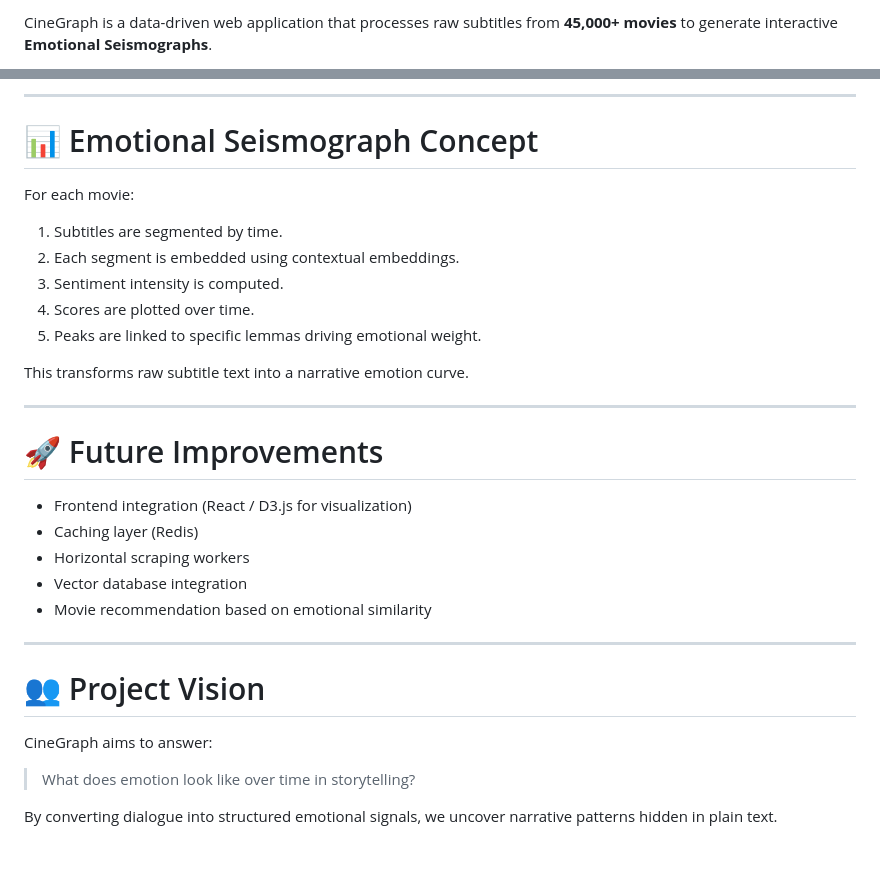
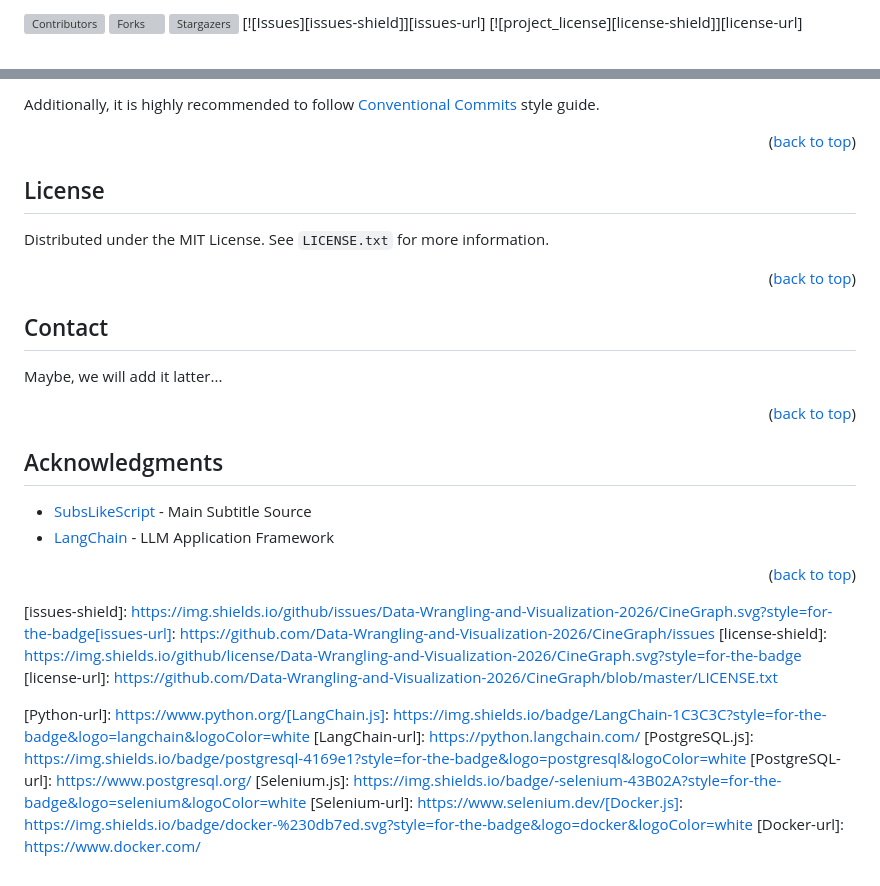
Before and after one commit to Data-Wrangling-and-Visualization-2026/CineGraph, a Markdown page: README.md, 2 parts joined by grey strips. Rendered like a GitHub page; grey boxes are pictures that could not be loaded.

Commit message:
[docs]: refactor readme

```diff
--- a/README.md
+++ b/README.md
@@ -2,5 +3,8 @@
 
-CineGraph is a data-driven web application that processes raw subtitles
-from **45,000+ movies** to generate interactive **Emotional
-Seismographs**.
+<!-- PROJECT SHIELDS -->
+[![Contributors][contributors-shield]][contributors-url]
+[![Forks][forks-shield]][forks-url]
+[![Stargazers][stars-shield]][stars-url]
+[![Issues][issues-shield]][issues-url]
+[![project_license][license-shield]][license-url]
 
@@ -164,35 +204,48 @@ Visualization
 
-------------------------------------------------------------------------
+Additionally, it is highly recommended to follow [Conventional Commits](https://www.conventionalcommits.org/en/v1.0.0/) style guide.
 
-# 📊 Emotional Seismograph Concept
+<p align="right">(<a href="#readme-top">back to top</a>)</p>
 
-For each movie:
+<!-- LICENSE -->
+## License
 
-1.  Subtitles are segmented by time.
-2.  Each segment is embedded using contextual embeddings.
-3.  Sentiment intensity is computed.
-4.  Scores are plotted over time.
-5.  Peaks are linked to specific lemmas driving emotional weight.
+Distributed under the MIT License. See `LICENSE.txt` for more information.
 
-This transforms raw subtitle text into a narrative emotion curve.
+<p align="right">(<a href="#readme-top">back to top</a>)</p>
 
-------------------------------------------------------------------------
+<!-- CONTACT -->
+## Contact
 
-# 🚀 Future Improvements
+Maybe, we will add it latter...
 
--   Frontend integration (React / D3.js for visualization)
--   Caching layer (Redis)
--   Horizontal scraping workers
--   Vector database integration
--   Movie recommendation based on emotional similarity
+<p align="right">(<a href="#readme-top">back to top</a>)</p>
 
-------------------------------------------------------------------------
+<!-- ACKNOWLEDGMENTS -->
+## Acknowledgments
 
-# 👥 Project Vision
+* [SubsLikeScript](https://subslikescript.com/) - Main Subtitle Source
+* [LangChain](https://python.langchain.com/) - LLM Application Framework
 
-CineGraph aims to answer:
+<p align="right">(<a href="#readme-top">back to top</a>)</p>
 
-> What does emotion look like over time in storytelling?
+<!-- MARKDOWN LINKS & IMAGES -->
+<!-- https://www.markdownguide.org/basic-syntax/#reference-style-links -->
+[contributors-shield]: https://img.shields.io/github/contributors/Data-Wrangling-and-Visualization-2026/CineGraph.svg?style=for-the-badge
+[contributors-url]: https://github.com/Data-Wrangling-and-Visualization-2026/CineGraph/graphs/contributors
+[forks-shield]: https://img.shields.io/github/forks/Data-Wrangling-and-Visualization-2026/CineGraph.svg?style=for-the-badge
+[forks-url]: https://github.com/Data-Wrangling-and-Visualization-2026/CineGraph/network/members
+[stars-shield]: https://img.shields.io/github/stars/Data-Wrangling-and-Visualization-2026/CineGraph.svg?style=for-the-badge
+[stars-url]: https://github.com/Data-Wrangling-and-Visualization-2026/CineGraph/stargazers
+[issues-shield]: https://img.shields.io/github/issues/Data-Wrangling-and-Visualization-2026/CineGraph.svg?style=for-the-badge[issues-url]: https://github.com/Data-Wrangling-and-Visualization-2026/CineGraph/issues
+[license-shield]: https://img.shields.io/github/license/Data-Wrangling-and-Visualization-2026/CineGraph.svg?style=for-the-badge
+[license-url]: https://github.com/Data-Wrangling-and-Visualization-2026/CineGraph/blob/master/LICENSE.txt
 
-By converting dialogue into structured emotional signals, we uncover
-narrative patterns hidden in plain text.
+<!-- Tech Stack Badges -->
+[Python.js]: https://img.shields.io/badge/python-3670A0?style=for-the-badge&logo=python&logoColor=ffdd54
+[Python-url]: https://www.python.org/[LangChain.js]: https://img.shields.io/badge/LangChain-1C3C3C?style=for-the-badge&logo=langchain&logoColor=white
+[LangChain-url]: https://python.langchain.com/
+[PostgreSQL.js]: https://img.shields.io/badge/postgresql-4169e1?style=for-the-badge&logo=postgresql&logoColor=white
+[PostgreSQL-url]: https://www.postgresql.org/
+[Selenium.js]: https://img.shields.io/badge/-selenium-43B02A?style=for-the-badge&logo=selenium&logoColor=white
+[Selenium-url]: https://www.selenium.dev/[Docker.js]: https://img.shields.io/badge/docker-%230db7ed.svg?style=for-the-badge&logo=docker&logoColor=white
+[Docker-url]: https://www.docker.com/
```
Also changed, not shown: other parts of README.md (+158 -121 lines).
